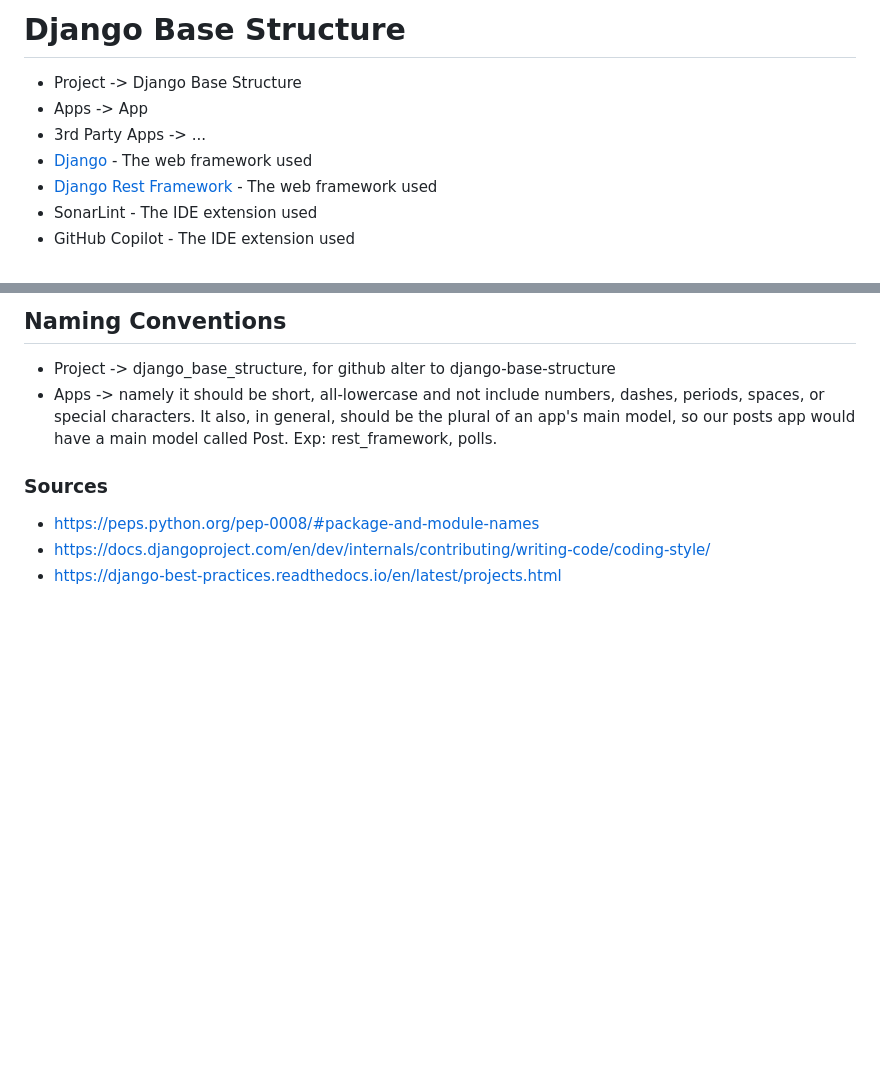
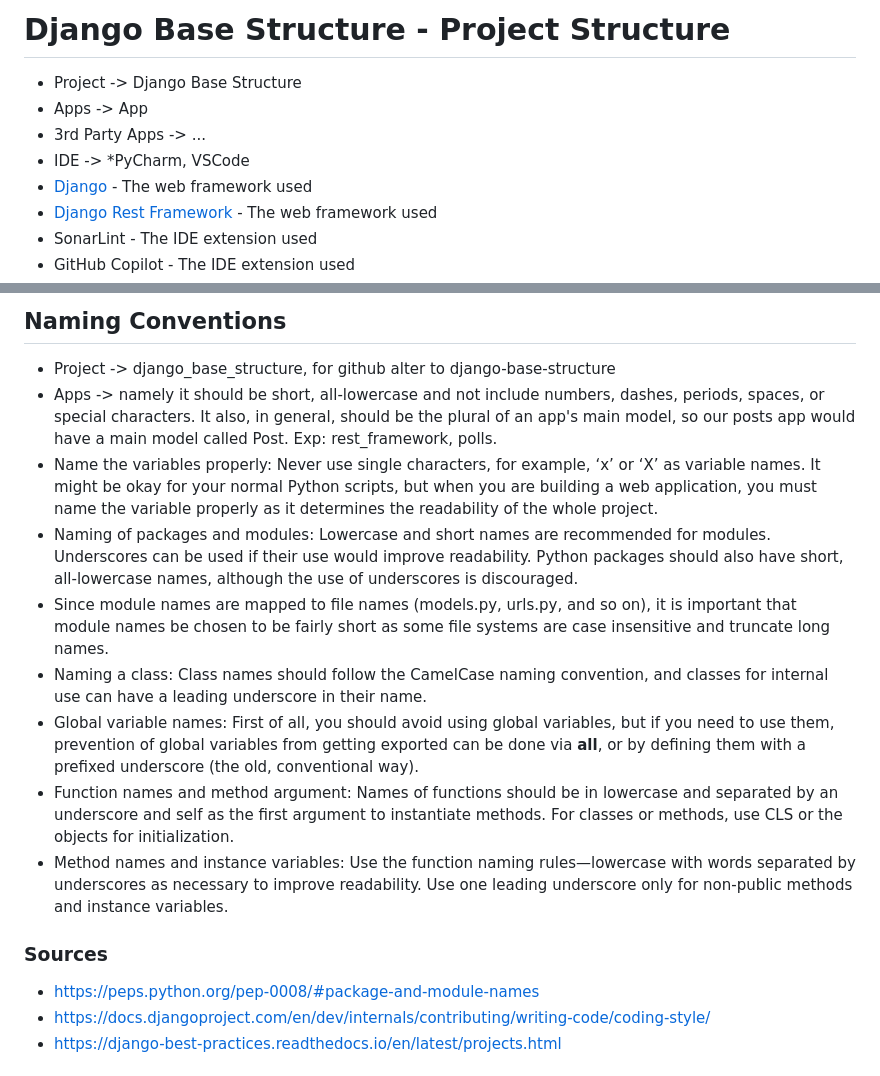
Before and after one commit to mustafaakgul/django-base, a Markdown page: README.md, 2 parts joined by grey strips. Rendered like a GitHub page; blank space fills up the shorter version.

Commit message:
add naming conv

```diff
--- a/README.md
+++ b/README.md
@@ -1,7 +1,8 @@
-# Django Base Structure
+# Django Base Structure - Project Structure
 * Project -> Django Base Structure
 * Apps -> App
 * 3rd Party Apps -> ...
+* IDE -> *PyCharm, VSCode
 * [Django](https://www.djangoproject.com/) - The web framework used
 * [Django Rest Framework](https://www.django-rest-framework.org/) - The web framework used
 * SonarLint - The IDE extension used
@@ -49,6 +50,13 @@
 ## Naming Conventions
 * Project -> django_base_structure, for github alter to django-base-structure
 * Apps -> namely it should be short, all-lowercase and not include numbers, dashes, periods, spaces, or special characters. It also, in general, should be the plural of an app's main model, so our posts app would have a main model called Post. Exp: rest_framework, polls.
+* Name the variables properly: Never use single characters, for example, ‘x’ or ‘X’ as variable names. It might be okay for your normal Python scripts, but when you are building a web application, you must name the variable properly as it determines the readability of the whole project.
+* Naming of packages and modules: Lowercase and short names are recommended for modules. Underscores can be used if their use would improve readability. Python packages should also have short, all-lowercase names, although the use of underscores is discouraged.
+* Since module names are mapped to file names (models.py, urls.py, and so on), it is important that module names be chosen to be fairly short as some file systems are case insensitive and truncate long names.
+* Naming a class: Class names should follow the CamelCase naming convention, and classes for internal use can have a leading underscore in their name.
+* Global variable names: First of all, you should avoid using global variables, but if you need to use them, prevention of global variables from getting exported can be done via __all__, or by defining them with a prefixed underscore (the old, conventional way).
+* Function names and method argument: Names of functions should be in lowercase and separated by an underscore and self as the first argument to instantiate methods. For classes or methods, use CLS or the objects for initialization.
+* Method names and instance variables: Use the function naming rules—lowercase with words separated by underscores as necessary to improve readability. Use one leading underscore only for non-public methods and instance variables.
 
 ### Sources
 * https://peps.python.org/pep-0008/#package-and-module-names
```
